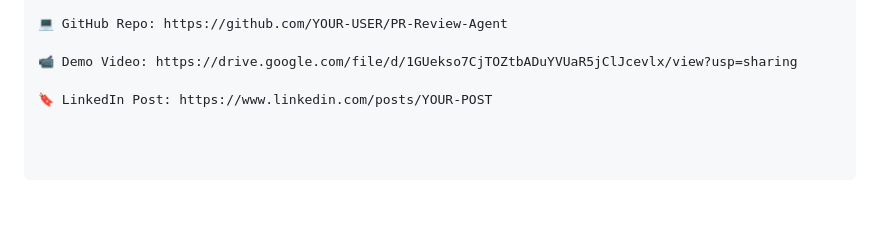
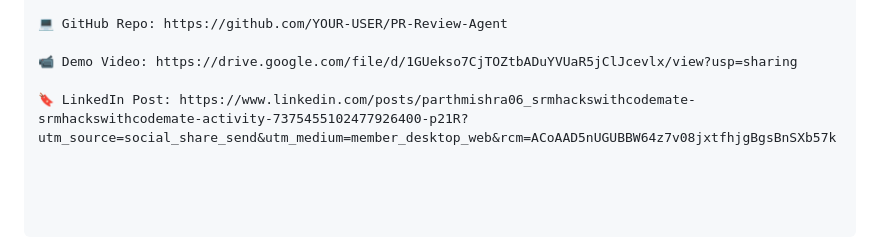
Before and after one commit to parthmishra0601/PR-Review-Agent, a Markdown page: Readme.md, the part around the change. GitHub-like rendering; blank space fills up the shorter version.

```diff
--- a/Readme.md
+++ b/Readme.md
@@ -115,4 +115,4 @@ Thanks to CodeMate for Build/Extension tools.
 
 📹 Demo Video: https://drive.google.com/file/d/1GUekso7CjTOZtbADuYVUaR5jClJcevlx/view?usp=sharing
 
-🔖 LinkedIn Post: https://www.linkedin.com/posts/YOUR-POST
+🔖 LinkedIn Post: https://www.linkedin.com/posts/parthmishra06_srmhackswithcodemate-srmhackswithcodemate-activity-7375455102477926400-p21R?utm_source=social_share_send&utm_medium=member_desktop_web&rcm=ACoAAD5nUGUBBW64z7v08jxtfhjgBgsBnSXb57k
```
